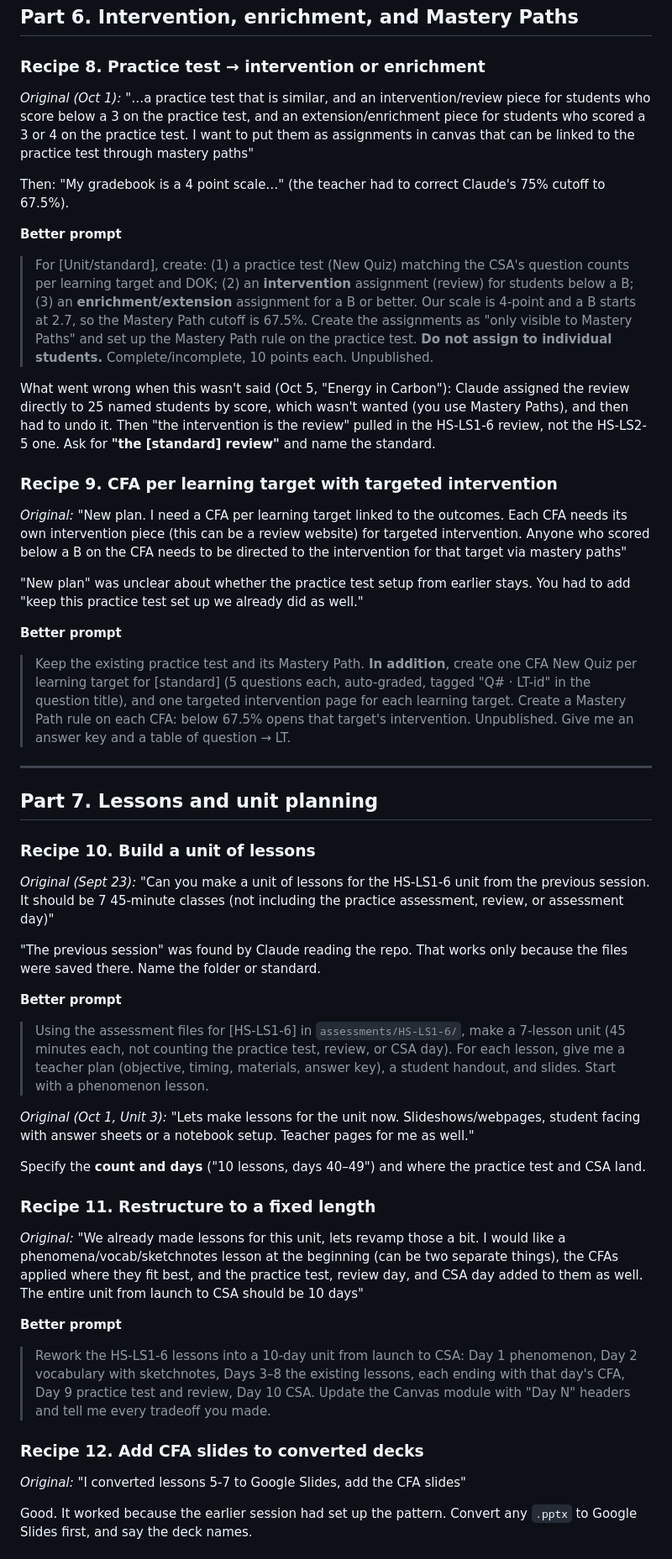
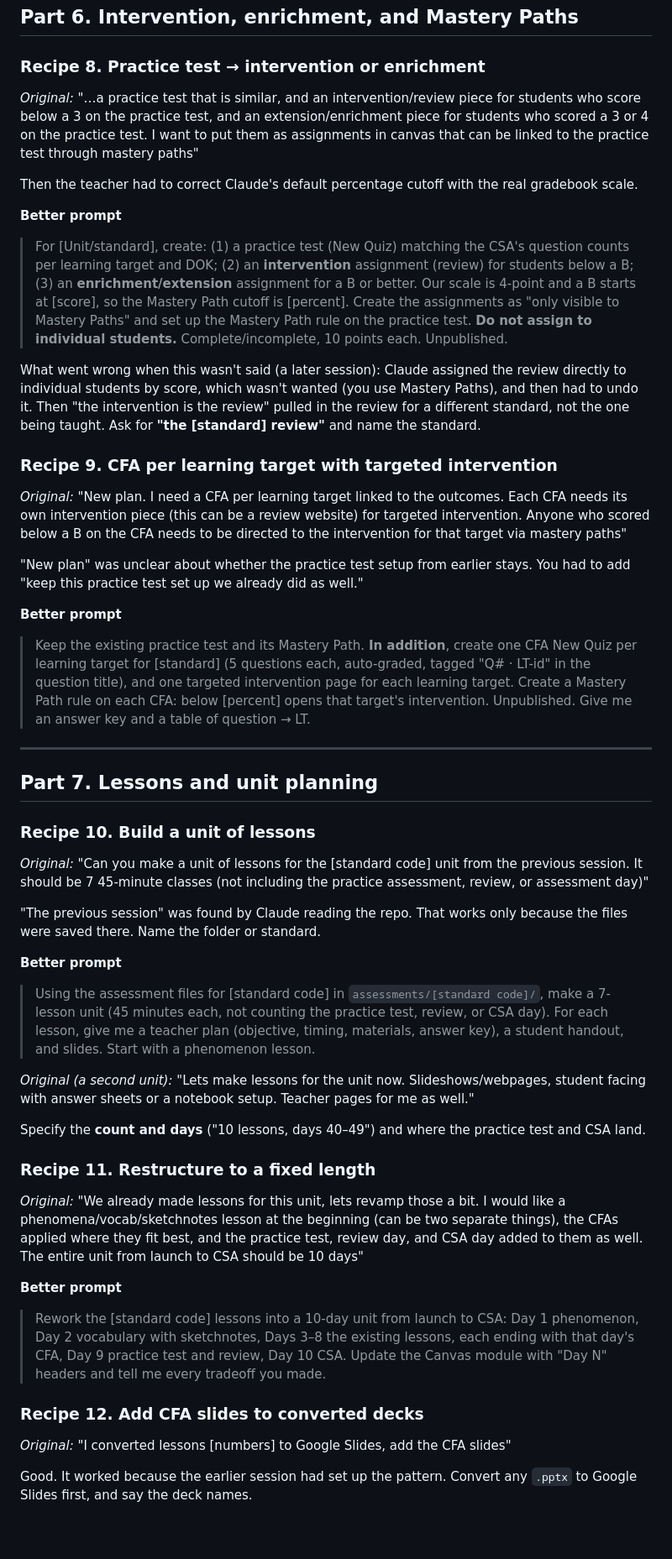
Before and after one commit to ellenrenick/LivingEarth, a Markdown page: tutorial/claude-code-for-teachers.md, the part around one of its changes. Shown at 84% size. GitHub-like rendering; blank space fills up the shorter version.

```diff
--- a/tutorial/claude-code-for-teachers.md
+++ b/tutorial/claude-code-for-teachers.md
@@ -149,14 +149,14 @@ Short prompts work when the context is clear. If you're starting a new session,
 ## Part 6. Intervention, enrichment, and Mastery Paths
 
 ### Recipe 8. Practice test → intervention or enrichment
-*Original (Oct 1):* "…a practice test that is similar, and an intervention/review piece for students who score below a 3 on the practice test, and an extension/enrichment piece for students who scored a 3 or 4 on the practice test. I want to put them as assignments in canvas that can be linked to the practice test through mastery paths"
+*Original:* "…a practice test that is similar, and an intervention/review piece for students who score below a 3 on the practice test, and an extension/enrichment piece for students who scored a 3 or 4 on the practice test. I want to put them as assignments in canvas that can be linked to the practice test through mastery paths"
 
-Then: "My gradebook is a 4 point scale…" (the teacher had to correct Claude's 75% cutoff to 67.5%).
+Then the teacher had to correct Claude's default percentage cutoff with the real gradebook scale.
 
 **Better prompt**
-> For [Unit/standard], create: (1) a practice test (New Quiz) matching the CSA's question counts per learning target and DOK; (2) an **intervention** assignment (review) for students below a B; (3) an **enrichment/extension** assignment for a B or better. Our scale is 4-point and a B starts at 2.7, so the Mastery Path cutoff is 67.5%. Create the assignments as "only visible to Mastery Paths" and set up the Mastery Path rule on the practice test. **Do not assign to individual students.** Complete/incomplete, 10 points each. Unpublished.
+> For [Unit/standard], create: (1) a practice test (New Quiz) matching the CSA's question counts per learning target and DOK; (2) an **intervention** assignment (review) for students below a B; (3) an **enrichment/extension** assignment for a B or better. Our scale is 4-point and a B starts at [score], so the Mastery Path cutoff is [percent]. Create the assignments as "only visible to Mastery Paths" and set up the Mastery Path rule on the practice test. **Do not assign to individual students.** Complete/incomplete, 10 points each. Unpublished.
 
-What went wrong when this wasn't said (Oct 5, "Energy in Carbon"): Claude assigned the review directly to 25 named students by score, which wasn't wanted (you use Mastery Paths), and then had to undo it. Then "the intervention is the review" pulled in the HS-LS1-6 review, not the HS-LS2-5 one. Ask for **"the [standard] review"** and name the standard.
+What went wrong when this wasn't said (a later session): Claude assigned the review directly to individual students by score, which wasn't wanted (you use Mastery Paths), and then had to undo it. Then "the intervention is the review" pulled in the review for a different standard, not the one being taught. Ask for **"the [standard] review"** and name the standard.
 
 ### Recipe 9. CFA per learning target with targeted intervention
 *Original:* "New plan. I need a CFA per learning target linked to the outcomes. Each CFA needs its own intervention piece (this can be a review website) for targeted intervention. Anyone who scored below a B on the CFA needs to be directed to the intervention for that target via mastery paths"
@@ -164,21 +164,21 @@ What went wrong when this wasn't said (Oct 5, "Energy in Carbon"): Claude assign
 "New plan" was unclear about whether the practice test setup from earlier stays. You had to add "keep this practice test set up we already did as well."
 
 **Better prompt**
-> Keep the existing practice test and its Mastery Path. **In addition**, create one CFA New Quiz per learning target for [standard] (5 questions each, auto-graded, tagged "Q# · LT-id" in the question title), and one targeted intervention page for each learning target. Create a Mastery Path rule on each CFA: below 67.5% opens that target's intervention. Unpublished. Give me an answer key and a table of question → LT.
+> Keep the existing practice test and its Mastery Path. **In addition**, create one CFA New Quiz per learning target for [standard] (5 questions each, auto-graded, tagged "Q# · LT-id" in the question title), and one targeted intervention page for each learning target. Create a Mastery Path rule on each CFA: below [percent] opens that target's intervention. Unpublished. Give me an answer key and a table of question → LT.
 
 ---
 
 ## Part 7. Lessons and unit planning
 
 ### Recipe 10. Build a unit of lessons
-*Original (Sept 23):* "Can you make a unit of lessons for the HS-LS1-6 unit from the previous session. It should be 7 45-minute classes (not including the practice assessment, review, or assessment day)"
+*Original:* "Can you make a unit of lessons for the [standard code] unit from the previous session. It should be 7 45-minute classes (not including the practice assessment, review, or assessment day)"
 
 "The previous session" was found by Claude reading the repo. That works only because the files were saved there. Name the folder or standard.
 
 **Better prompt**
-> Using the assessment files for [HS-LS1-6] in `assessments/HS-LS1-6/`, make a 7-lesson unit (45 minutes each, not counting the practice test, review, or CSA day). For each lesson, give me a teacher plan (objective, timing, materials, answer key), a student handout, and slides. Start with a phenomenon lesson.
+> Using the assessment files for [standard code] in `assessments/[standard code]/`, make a 7-lesson unit (45 minutes each, not counting the practice test, review, or CSA day). For each lesson, give me a teacher plan (objective, timing, materials, answer key), a student handout, and slides. Start with a phenomenon lesson.
 
-*Original (Oct 1, Unit 3):* "Lets make lessons for the unit now. Slideshows/webpages, student facing with answer sheets or a notebook setup. Teacher pages for me as well."
+*Original (a second unit):* "Lets make lessons for the unit now. Slideshows/webpages, student facing with answer sheets or a notebook setup. Teacher pages for me as well."
 
 Specify the **count and days** ("10 lessons, days 40–49") and where the practice test and CSA land.
 
@@ -186,10 +186,10 @@ Specify the **count and days** ("10 lessons, days 40–49") and where the practi
 *Original:* "We already made lessons for this unit, lets revamp those a bit. I would like a phenomena/vocab/sketchnotes lesson at the beginning (can be two separate things), the CFAs applied where they fit best, and the practice test, review day, and CSA day added to them as well. The entire unit from launch to CSA should be 10 days"
 
 **Better prompt**
-> Rework the HS-LS1-6 lessons into a 10-day unit from launch to CSA: Day 1 phenomenon, Day 2 vocabulary with sketchnotes, Days 3–8 the existing lessons, each ending with that day's CFA, Day 9 practice test and review, Day 10 CSA. Update the Canvas module with "Day N" headers and tell me every tradeoff you made.
+> Rework the [standard code] lessons into a 10-day unit from launch to CSA: Day 1 phenomenon, Day 2 vocabulary with sketchnotes, Days 3–8 the existing lessons, each ending with that day's CFA, Day 9 practice test and review, Day 10 CSA. Update the Canvas module with "Day N" headers and tell me every tradeoff you made.
 
 ### Recipe 12. Add CFA slides to converted decks
-*Original:* "I converted lessons 5-7 to Google Slides, add the CFA slides"
+*Original:* "I converted lessons [numbers] to Google Slides, add the CFA slides"
 
 Good. It worked because the earlier session had set up the pattern. Convert any `.pptx` to Google Slides first, and say the deck names.
 
```
Also changed, not shown: other parts of tutorial/claude-code-for-teachers.md (+49 -54 lines).
